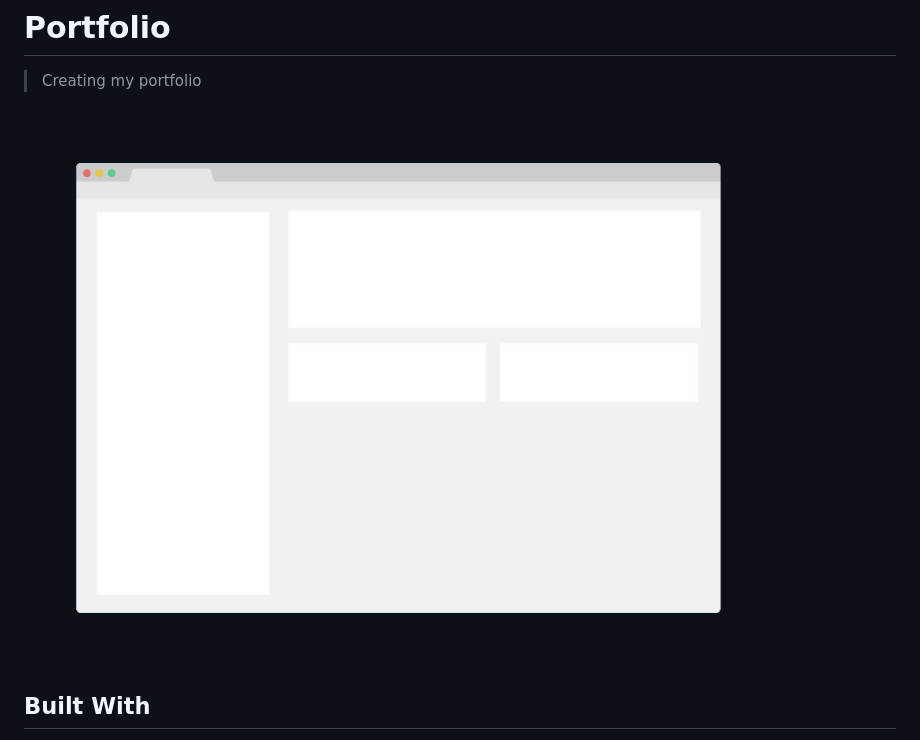
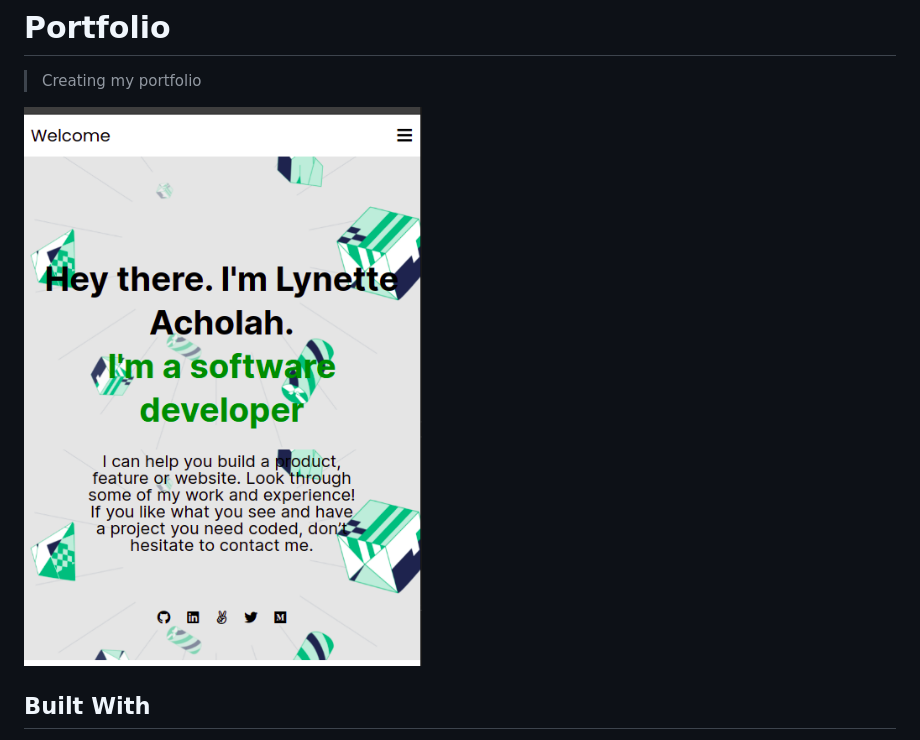
Before and after one commit to iLynette/my-portfolio, a Markdown page: README.md, the part around the change. Drawn GitHub-style; pictures changed too: pic2.png (added).

```diff
--- a/README.md
+++ b/README.md
@@ -4,7 +4,7 @@
 
 > Creating my portfolio
 
-![screenshot](./app_screenshot.png)
+![screenshot](./pic2.png)
 
 
 
```
